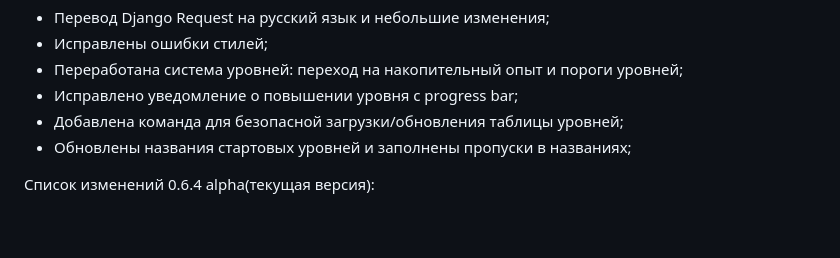
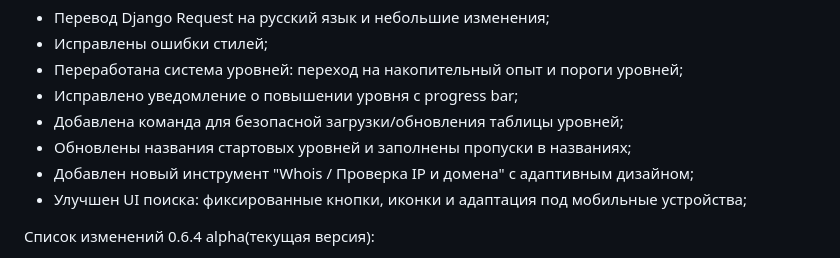
Before and after one commit to 1517mb/cat_time_bot, a Markdown page: CHANGE_LIST.md, the part around the change. Rendered like a GitHub page; blank space fills up the shorter version.

Commit message:
Update CHANGE_LIST

```diff
--- a/CHANGE_LIST.md
+++ b/CHANGE_LIST.md
@@ -5,6 +5,8 @@
 - Исправлено уведомление о повышении уровня с progress bar;
 - Добавлена команда для безопасной загрузки/обновления таблицы уровней;
 - Обновлены названия стартовых уровней и заполнены пропуски в названиях;
+- Добавлен новый инструмент "Whois / Проверка IP и домена" с адаптивным дизайном;
+- Улучшен UI поиска: фиксированные кнопки, иконки и адаптация под мобильные устройства;
 
 Список изменений 0.6.4 alpha(текущая версия):
 - Исправлены ошибки;
```
